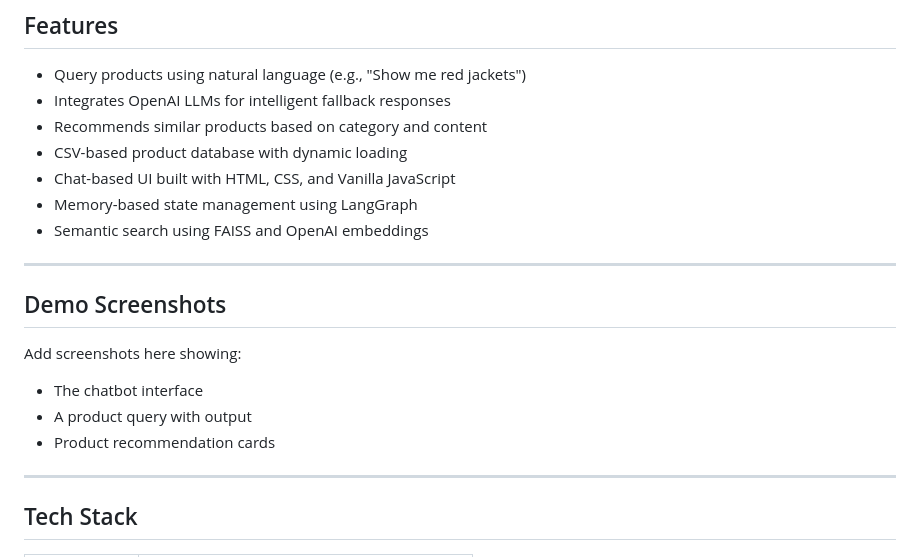
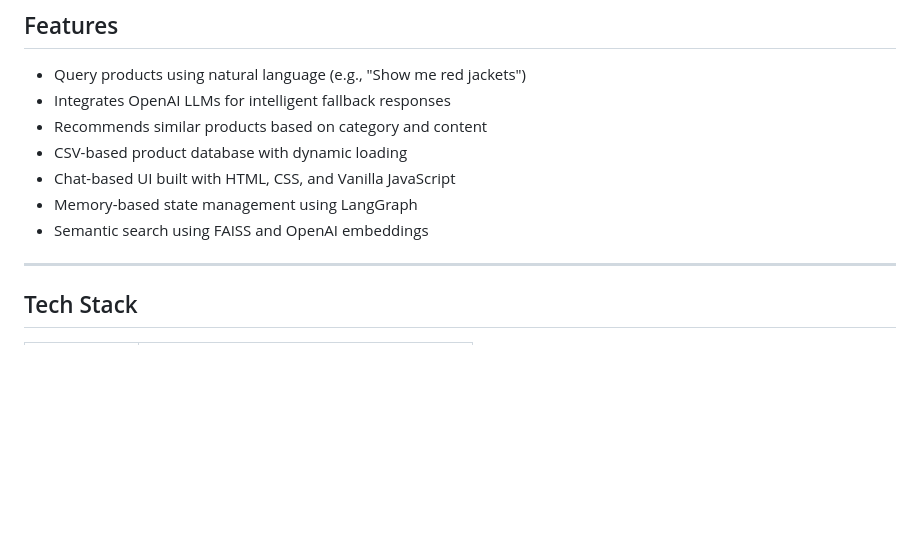
Before and after one commit to Varshitha3R/Product_recommendation_chatbot, a Markdown page: README.md, the part around the change. GitHub-like rendering; blank space fills up the shorter version.

```diff
--- a/README.md
+++ b/README.md
@@ -14,15 +14,6 @@ An interactive, AI-driven product recommendation chatbot built using Flask, Lang
 - Chat-based UI built with HTML, CSS, and Vanilla JavaScript
 - Memory-based state management using LangGraph
 - Semantic search using FAISS and OpenAI embeddings
-
----
-
-## Demo Screenshots
-
-Add screenshots here showing:
-- The chatbot interface
-- A product query with output
-- Product recommendation cards
 
 ---
 
```
